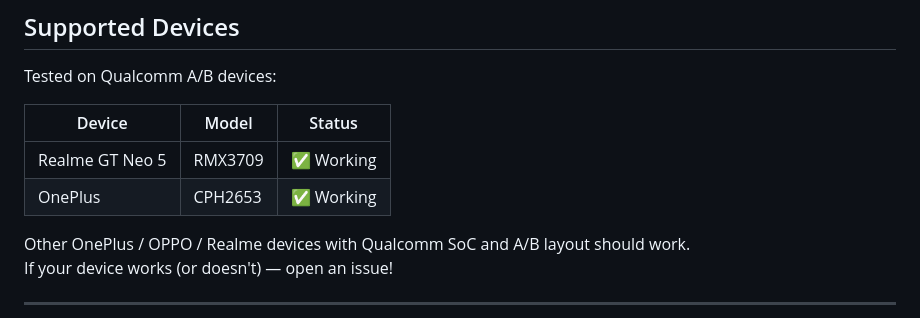
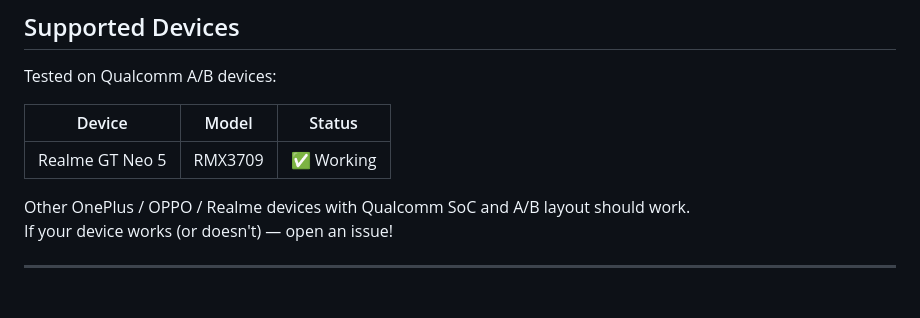
Before and after one commit to mrFrok/LibreFastbootFirmwareFlasher, a Markdown page: README.md, the part around the change. Rendered like a GitHub page; blank space fills up the shorter version.

Commit message:
Initial release v0.1.0

```diff
--- a/README.md
+++ b/README.md
@@ -208,7 +208,6 @@ Tested on Qualcomm A/B devices:
 | Device | Model | Status |
 |--------|-------|--------|
 | Realme GT Neo 5 | RMX3709 | ✅ Working |
-| OnePlus | CPH2653 | ✅ Working |
 
 Other OnePlus / OPPO / Realme devices with Qualcomm SoC and A/B layout should work.
 If your device works (or doesn't) — open an issue!
```
